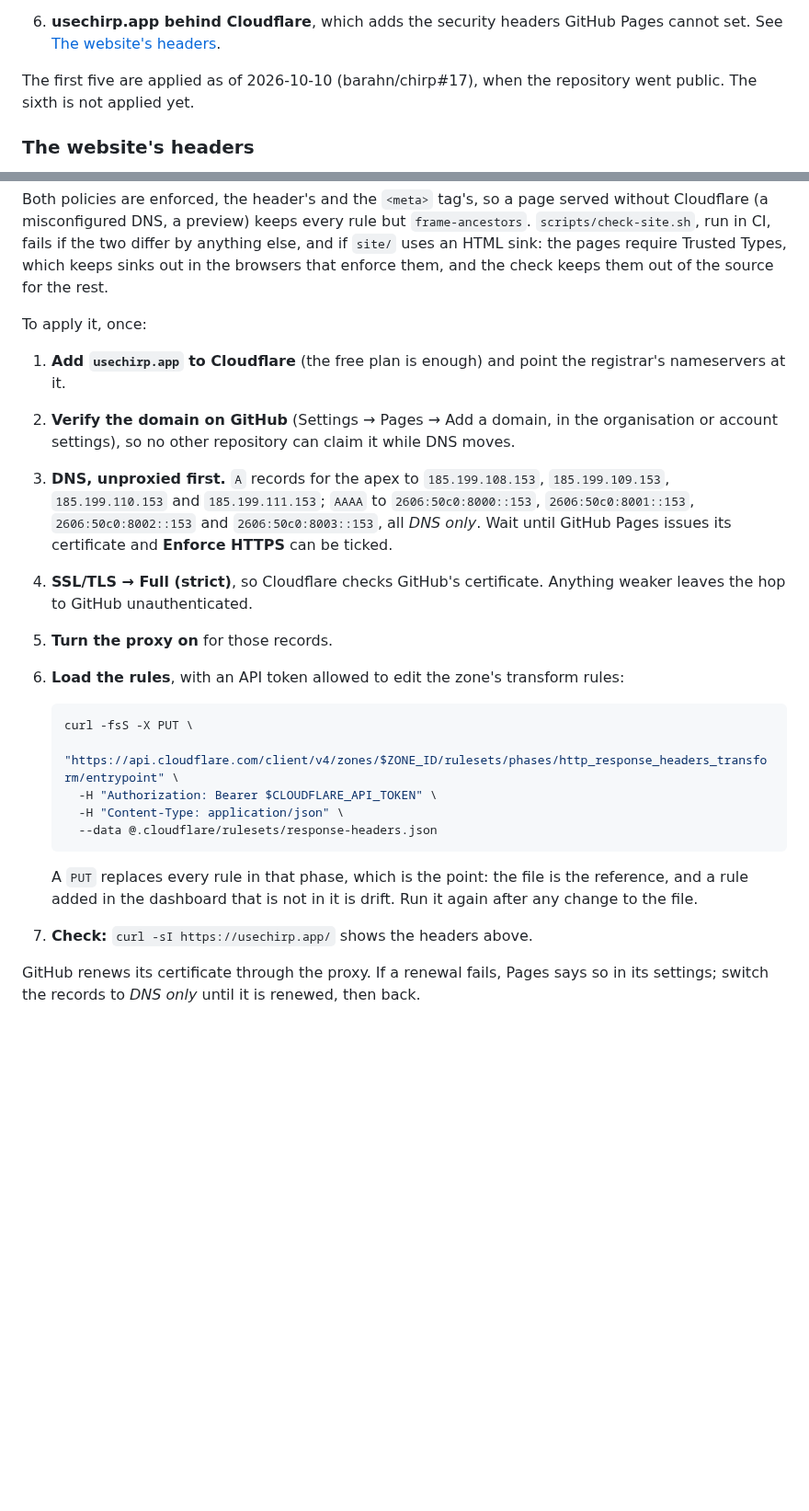
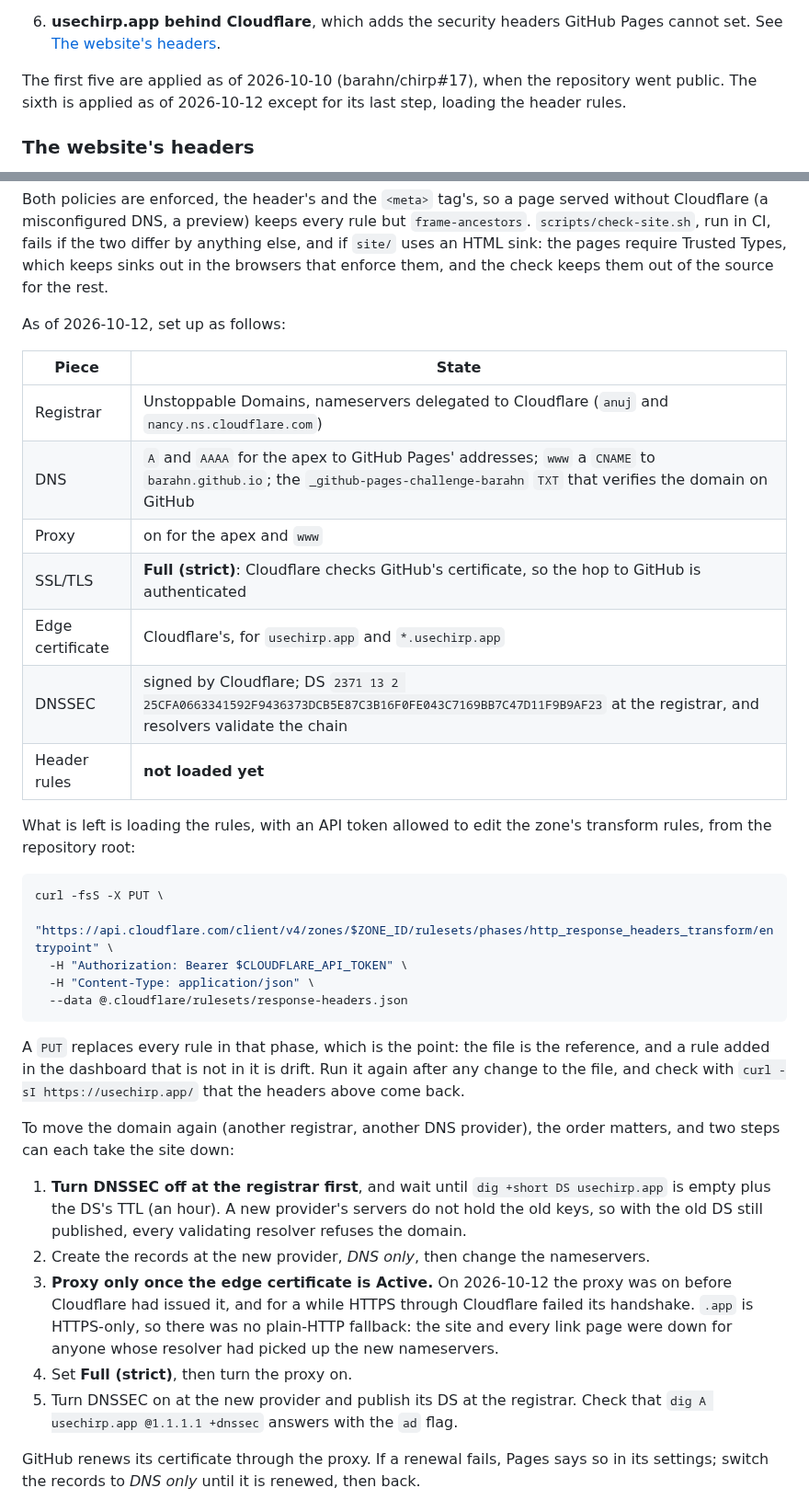
Before and after one commit to barahn/chirp, a Markdown page: docs/devsecops.md, 2 parts joined by grey strips. Shown at 92% size. GitHub-like rendering; blank space fills up the shorter version.

Commit message:
docs(devsecops): record usechirp.app's Cloudflare setup as applied
The maintainer moved usechirp.app's DNS to Cloudflare on 2026-10-12.
docs/devsecops.md now records what is in place instead of the steps to
get there: nameservers delegated from Unstoppable Domains, the proxy on
for the apex and www, Full (strict), Cloudflare's edge certificate, and
DNSSEC signed by Cloudflare with DS 2371 at the registrar. Only loading
the header rules is left, after this pull request merges.

It also keeps the order for moving the domain again, and the two steps
that take the site down if skipped: DNSSEC off before the nameservers
change, and the proxy only once the edge certificate is Active. The
second happened during this move.

Checked from outside: the .app servers publish the DS, which matches
Cloudflare's key; 1.1.1.1, 8.8.8.8 and 9.9.9.9 validate (ad); delv
reports the chain fully validated; the apex and www resolve to
Cloudflare, / and /l/ answer 200, and www and plain HTTP redirect to
https://usechirp.app/.

Co-Authored-By: Claude Opus 5.5 <noreply@anthropic.com>
Signed-off-by: Fábio Mendes <fabiomendes@mailfence.com>

````diff
--- a/docs/devsecops.md
+++ b/docs/devsecops.md
@@ -137,7 +137,8 @@ are the half of DevSecOps that a pull request cannot deliver:
    Pages cannot set. See [The website's headers](#the-websites-headers).
 
 The first five are applied as of 2026-10-10 (barahn/chirp#17), when the
-repository went public. The sixth is not applied yet.
+repository went public. The sixth is applied as of 2026-10-12 except for its
+last step, loading the header rules.
 
 ### The website's headers
 
@@ -168,36 +169,52 @@ by anything else, and if `site/` uses an HTML sink: the pages require Trusted
 Types, which keeps sinks out in the browsers that enforce them, and the check
 keeps them out of the source for the rest.
 
-To apply it, once:
+As of 2026-10-12, set up as follows:
 
-1. **Add `usechirp.app` to Cloudflare** (the free plan is enough) and point the
-   registrar's nameservers at it.
-2. **Verify the domain on GitHub** (Settings → Pages → Add a domain, in the
-   organisation or account settings), so no other repository can claim it
-   while DNS moves.
-3. **DNS, unproxied first.** `A` records for the apex to `185.199.108.153`,
-   `185.199.109.153`, `185.199.110.153` and `185.199.111.153`; `AAAA` to
-   `2606:50c0:8000::153`, `2606:50c0:8001::153`, `2606:50c0:8002::153` and
-   `2606:50c0:8003::153`, all *DNS only*. Wait until GitHub Pages issues its
-   certificate and **Enforce HTTPS** can be ticked.
-4. **SSL/TLS → Full (strict)**, so Cloudflare checks GitHub's certificate.
-   Anything weaker leaves the hop to GitHub unauthenticated.
-5. **Turn the proxy on** for those records.
-6. **Load the rules**, with an API token allowed to edit the zone's transform
-   rules:
+| Piece | State |
+| --- | --- |
+| Registrar | Unstoppable Domains, nameservers delegated to Cloudflare (`anuj` and `nancy.ns.cloudflare.com`) |
+| DNS | `A` and `AAAA` for the apex to GitHub Pages' addresses; `www` a `CNAME` to `barahn.github.io`; the `_github-pages-challenge-barahn` `TXT` that verifies the domain on GitHub |
+| Proxy | on for the apex and `www` |
+| SSL/TLS | **Full (strict)**: Cloudflare checks GitHub's certificate, so the hop to GitHub is authenticated |
+| Edge certificate | Cloudflare's, for `usechirp.app` and `*.usechirp.app` |
+| DNSSEC | signed by Cloudflare; DS `2371 13 2 25CFA0663341592F9436373DCB5E87C3B16F0FE043C7169BB7C47D11F9B9AF23` at the registrar, and resolvers validate the chain |
+| Header rules | **not loaded yet** |
 
-   ```sh
-   curl -fsS -X PUT \
-     "https://api.cloudflare.com/client/v4/zones/$ZONE_ID/rulesets/phases/http_response_headers_transform/entrypoint" \
-     -H "Authorization: Bearer $CLOUDFLARE_API_TOKEN" \
-     -H "Content-Type: application/json" \
-     --data @.cloudflare/rulesets/response-headers.json
-   ```
+What is left is loading the rules, with an API token allowed to edit the
+zone's transform rules, from the repository root:
 
-   A `PUT` replaces every rule in that phase, which is the point: the file is
-   the reference, and a rule added in the dashboard that is not in it is
-   drift. Run it again after any change to the file.
-7. **Check:** `curl -sI https://usechirp.app/` shows the headers above.
+```sh
+curl -fsS -X PUT \
+  "https://api.cloudflare.com/client/v4/zones/$ZONE_ID/rulesets/phases/http_response_headers_transform/entrypoint" \
+  -H "Authorization: Bearer $CLOUDFLARE_API_TOKEN" \
+  -H "Content-Type: application/json" \
+  --data @.cloudflare/rulesets/response-headers.json
+```
+
+A `PUT` replaces every rule in that phase, which is the point: the file is the
+reference, and a rule added in the dashboard that is not in it is drift. Run it
+again after any change to the file, and check with
+`curl -sI https://usechirp.app/` that the headers above come back.
+
+To move the domain again (another registrar, another DNS provider), the order
+matters, and two steps can each take the site down:
+
+1. **Turn DNSSEC off at the registrar first**, and wait until
+   `dig +short DS usechirp.app` is empty plus the DS's TTL (an hour). A new
+   provider's servers do not hold the old keys, so with the old DS still
+   published, every validating resolver refuses the domain.
+2. Create the records at the new provider, *DNS only*, then change the
+   nameservers.
+3. **Proxy only once the edge certificate is Active.** On 2026-10-12 the proxy
+   was on before Cloudflare had issued it, and for a while HTTPS through
+   Cloudflare failed its handshake. `.app` is HTTPS-only, so there was no
+   plain-HTTP fallback: the site and every link page were down for anyone
+   whose resolver had picked up the new nameservers.
+4. Set **Full (strict)**, then turn the proxy on.
+5. Turn DNSSEC on at the new provider and publish its DS at the registrar.
+   Check that `dig A usechirp.app @1.1.1.1 +dnssec` answers with the `ad`
+   flag.
 
 GitHub renews its certificate through the proxy. If a renewal fails, Pages
 says so in its settings; switch the records to *DNS only* until it is renewed,
````
